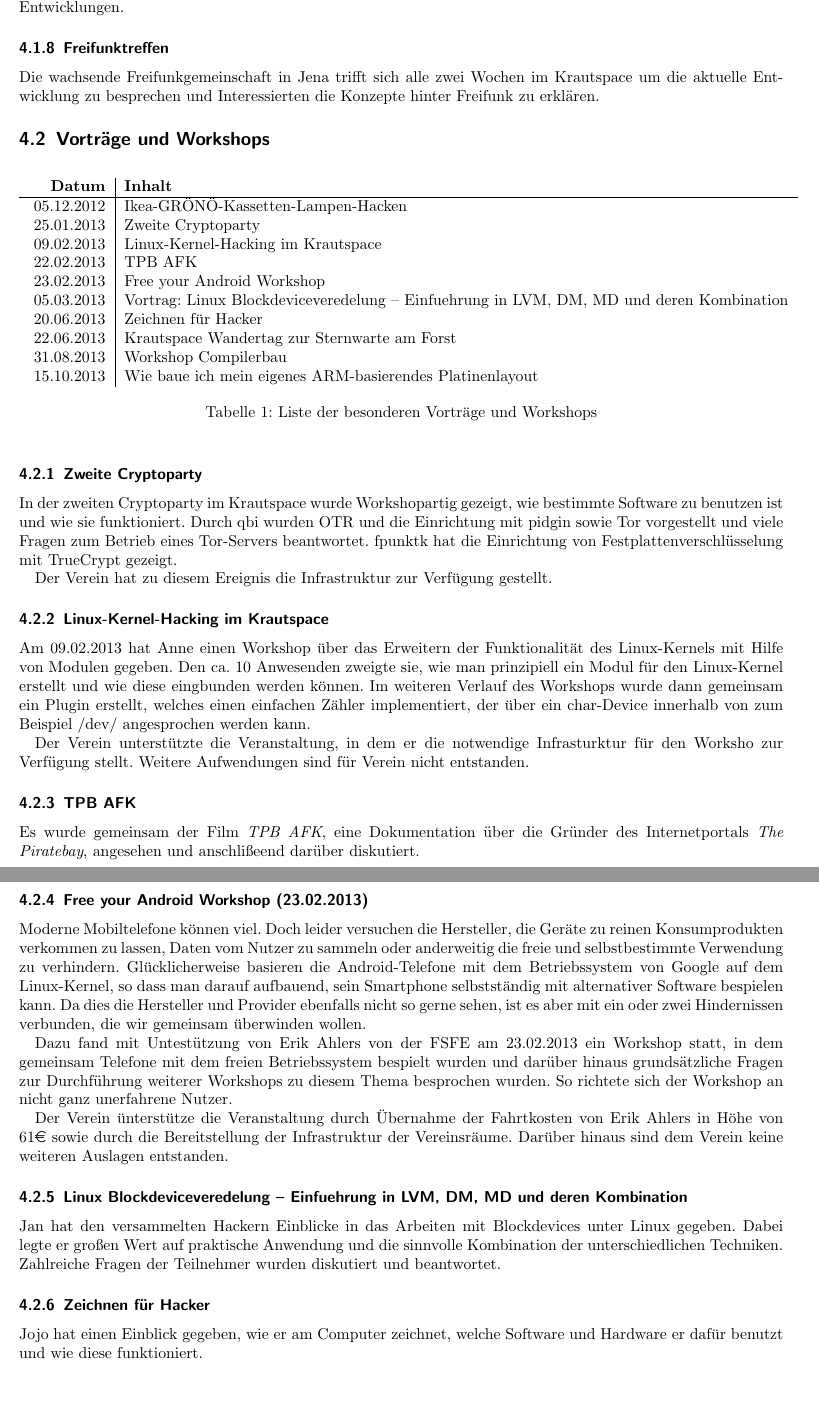
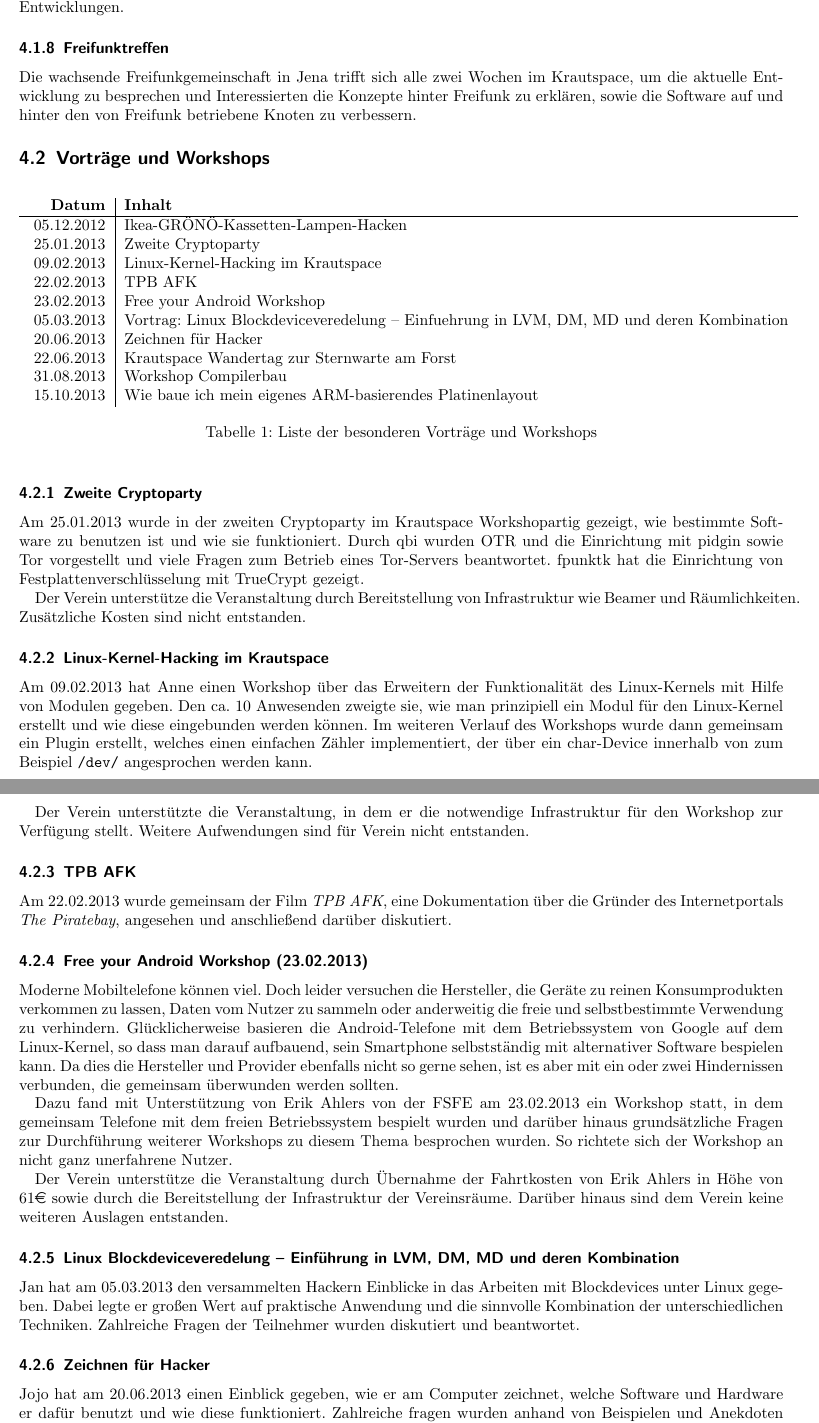
Before and after one commit to frlan/dokumente, a LaTeX document (Protokolle/Aktivitäten/Rechenschaftsbericht-2013.tex): two parts of pages 4 and 5 of 5, joined at a grey line, cut so that both start at the same text, the shorter picture padded with empty space. Compiled offline with pdfLaTeX.

Commit message:
Ein paar Ergänzungen

```diff
--- a/Protokolle/Aktivitäten/Rechenschaftsbericht-2013.tex
+++ b/Protokolle/Aktivitäten/Rechenschaftsbericht-2013.tex
@@ -186,9 +196,11 @@ um den Erfahrungsaustausch und die Diskussion aktueller Entwicklungen.
 
 \subsubsection{Freifunktreffen}
 
-Die wachsende Freifunkgemeinschaft in Jena trifft sich alle zwei Wochen im
-Krautspace um die aktuelle Entwicklung zu besprechen und Interessierten die
-Konzepte hinter Freifunk zu erklären.
+Die wachsende Freifunkgemeinschaft in Jena trifft sich alle zwei Wochen
+im Krautspace, um die aktuelle Entwicklung zu besprechen und
+Interessierten die Konzepte hinter Freifunk zu erklären, sowie die
+Software auf und hinter den von Freifunk betriebene Knoten zu
+verbessern.
 
 \subsection{Vorträge und Workshops}
 
@@ -211,37 +223,42 @@ Konzepte hinter Freifunk zu erklären.
 
 \subsubsection{Zweite Cryptoparty}
 
-In der zweiten Cryptoparty im Krautspace wurde Workshopartig gezeigt, wie
-bestimmte Software zu benutzen ist und wie sie funktioniert. Durch qbi
-wurden OTR und die Einrichtung mit pidgin sowie Tor vorgestellt und viele
-Fragen zum Betrieb eines Tor-Servers beantwortet. fpunktk hat die Einrichtung
-von Festplattenverschlüsselung mit TrueCrypt gezeigt.
+Am 25.01.2013 wurde in der zweiten Cryptoparty im Krautspace
+Workshopartig gezeigt, wie bestimmte Software zu benutzen ist und wie
+sie funktioniert. Durch qbi wurden OTR und die Einrichtung mit pidgin
+sowie Tor vorgestellt und viele Fragen zum Betrieb eines Tor-Servers
+beantwortet. fpunktk hat die Einrichtung von Festplattenverschlüsselung
+mit TrueCrypt gezeigt.
 
-Der Verein hat zu diesem Ereignis die Infrastruktur zur Verfügung
-gestellt.
+Der Verein unterstütze die Veranstaltung durch Bereitstellung von
+Infrastruktur wie Beamer und Räumlichkeiten. Zusätzliche Kosten sind
+nicht entstanden.
 
 \subsubsection{Linux-Kernel-Hacking im Krautspace}
 
 Am 09.02.2013 hat Anne einen Workshop über das Erweitern der
-Funktionalität des Linux-Kernels mit Hilfe von Modulen gegeben. Den
-ca. 10 Anwesenden zweigte sie, wie man prinzipiell ein Modul für den
-Linux-Kernel erstellt und wie diese eingbunden werden können. Im
+Funktionalität des Linux-Kernels mit Hilfe von Modulen gegeben. Den ca.
+10 Anwesenden zweigte sie, wie man prinzipiell ein Modul für den
+Linux-Kernel erstellt und wie diese eingebunden werden können. Im
 weiteren Verlauf des Workshops wurde dann gemeinsam ein Plugin
 erstellt, welches einen einfachen Zähler implementiert, der über ein
-char-Device innerhalb von zum Beispiel /dev/ angesprochen werden
-kann.
+char-Device innerhalb von zum Beispiel \texttt{/dev/} angesprochen
+werden kann.
 
 Der Verein unterstützte die Veranstaltung, in dem er die notwendige
-Infrasturktur für den Worksho zur Verfügung stellt. Weitere
+Infrastruktur für den Workshop zur Verfügung stellt. Weitere
 Aufwendungen sind für Verein nicht entstanden.
+
 
 \subsubsection{TPB AFK}
 
-Es wurde gemeinsam der Film \textit{TPB AFK}, eine Dokumentation
-über die Gründer des Internetportals \textit {The Piratebay}, angesehen und
-anschlißeend darüber diskutiert.
+Am 22.02.2013 wurde gemeinsam der Film \textit{TPB AFK}, eine
+Dokumentation über die Gründer des Internetportals \textit {The
+Piratebay}, angesehen und anschließend darüber diskutiert.
+
 
 \subsubsection{Free your Android Workshop (23.02.2013)}
+\label{sec:free-your-android}
 
 Moderne Mobiltelefone können viel. Doch leider versuchen die Hersteller,
 die Geräte zu reinen Konsumprodukten verkommen zu lassen, Daten vom
@@ -251,32 +268,38 @@ Android-Telefone mit dem Betriebssystem von Google auf dem
 Linux-Kernel, so dass man darauf aufbauend, sein Smartphone
 selbstständig mit alternativer Software bespielen kann. Da dies die
 Hersteller und Provider ebenfalls nicht so gerne sehen, ist es
-aber mit ein oder zwei Hindernissen verbunden, die wir gemeinsam
-überwinden wollen.
+aber mit ein oder zwei Hindernissen verbunden, die gemeinsam
+überwunden werden sollten.
 
-Dazu fand mit Untestützung von Erik Ahlers von der FSFE am 23.02.2013
+Dazu fand mit Unterstützung von Erik Ahlers von der FSFE am 23.02.2013
 ein Workshop statt, in dem gemeinsam Telefone mit dem freien
 Betriebssystem bespielt wurden und darüber hinaus grundsätzliche
 Fragen zur Durchführung weiterer Workshops zu diesem Thema
 besprochen wurden. So richtete sich der Workshop an nicht ganz
 unerfahrene Nutzer.
 
-Der Verein ünterstütze die Veranstaltung durch Übernahme der
+Der Verein unterstütze die Veranstaltung durch Übernahme der
 Fahrtkosten von Erik Ahlers in Höhe von 61\euro{} sowie durch die
 Bereitstellung der Infrastruktur der Vereinsräume. Darüber hinaus
 sind dem Verein keine weiteren Auslagen entstanden.
 
-\subsubsection{Linux Blockdeviceveredelung -- Einfuehrung in LVM, DM, MD und deren Kombination}
+\subsubsection{Linux Blockdeviceveredelung -- Einführung in LVM, DM, MD und deren Kombination}
 
-Jan hat den versammelten Hackern Einblicke in das Arbeiten mit Blockdevices
-unter Linux gegeben. Dabei legte er großen Wert auf praktische Anwendung und
-die sinnvolle Kombination der unterschiedlichen Techniken. Zahlreiche Fragen
-der Teilnehmer wurden diskutiert und beantwortet.
+Jan hat am 05.03.2013 den versammelten Hackern Einblicke in das
+Arbeiten mit Blockdevices unter Linux gegeben. Dabei legte er großen
+Wert auf praktische Anwendung und die sinnvolle Kombination der
+unterschiedlichen Techniken. Zahlreiche Fragen der Teilnehmer wurden
+diskutiert und beantwortet.
+
 
 \subsubsection{Zeichnen für Hacker}
 
-Jojo hat einen Einblick gegeben, wie er am Computer zeichnet, welche Software
-und Hardware er dafür benutzt und wie diese funktioniert.
+Jojo hat am 20.06.2013 einen Einblick gegeben, wie er am Computer
+zeichnet, welche Software und Hardware er dafür benutzt und wie diese
+funktioniert. Zahlreiche fragen wurden anhand von Beispielen und
+Anekdoten beantwortet. Jojo fasste die Veranstaltung auf seine Art
+zusammen:
+\url{http://blog.beetlebum.de/2013/06/24/re-zeichnen-fur-geeks/}
 
 \subsubsection{LPI-Lerngruppe}
 
```
Also changed, not shown: Protokolle/Aktivitäten/Rechenschaftsbericht-2013.tex (44 more changed lines).
